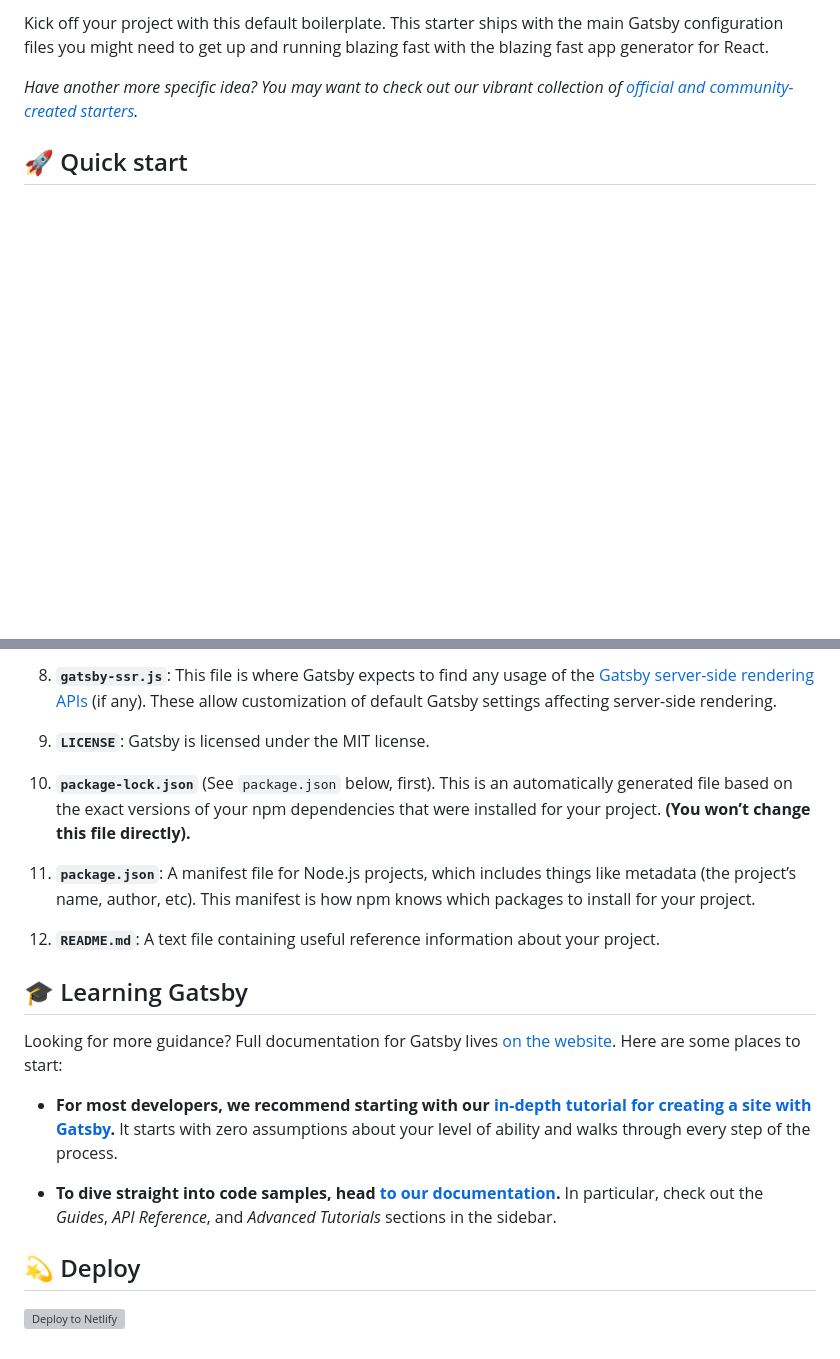
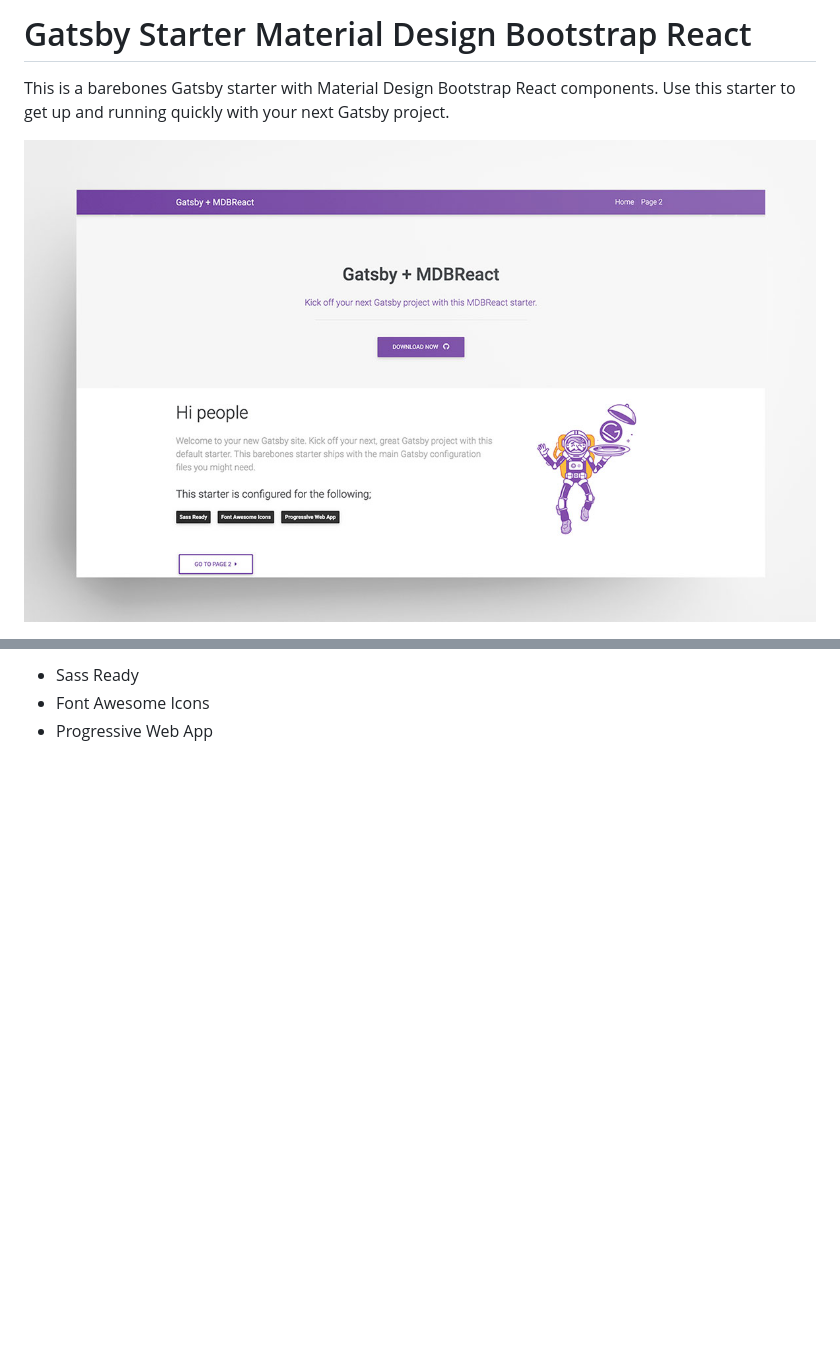
Before and after one commit to zlutfi/gatsby-starter-mdbreact, a Markdown page: README.md, 2 parts joined by grey strips. Rendered like a GitHub page; pictures changed too: screenshot.jpg (added); blank space fills up the shorter version; grey boxes are pictures that could not be loaded.

Commit message:
Updated readme with screenshot and features

```diff
--- a/README.md
+++ b/README.md
@@ -10,7 +5,7 @@
 
-Kick off your project with this default boilerplate. This starter ships with the main Gatsby configuration files you might need to get up and running blazing fast with the blazing fast app generator for React.
+# Gatsby Starter Material Design Bootstrap React
 
-_Have another more specific idea? You may want to check out our vibrant collection of [official and community-created starters](https://www.gatsbyjs.org/docs/gatsby-starters/)._
+This is a barebones Gatsby starter with Material Design Bootstrap React components. Use this starter to get up and running quickly with your next Gatsby project.
 
-## 🚀 Quick start
+![Screenshot](screenshot.jpg)
 
@@ -75,23 +18,3 @@ A quick look at the top-level files and directories you'll see in a Gatsby proje
-8.  **`gatsby-ssr.js`**: This file is where Gatsby expects to find any usage of the [Gatsby server-side rendering APIs](https://www.gatsbyjs.org/docs/ssr-apis/) (if any). These allow customization of default Gatsby settings affecting server-side rendering.
-
-9.  **`LICENSE`**: Gatsby is licensed under the MIT license.
-
-10. **`package-lock.json`** (See `package.json` below, first). This is an automatically generated file based on the exact versions of your npm dependencies that were installed for your project. **(You won’t change this file directly).**
-
-11. **`package.json`**: A manifest file for Node.js projects, which includes things like metadata (the project’s name, author, etc). This manifest is how npm knows which packages to install for your project.
-
-12. **`README.md`**: A text file containing useful reference information about your project.
-
-## 🎓 Learning Gatsby
-
-Looking for more guidance? Full documentation for Gatsby lives [on the website](https://www.gatsbyjs.org/). Here are some places to start:
-
-- **For most developers, we recommend starting with our [in-depth tutorial for creating a site with Gatsby](https://www.gatsbyjs.org/tutorial/).** It starts with zero assumptions about your level of ability and walks through every step of the process.
-
-- **To dive straight into code samples, head [to our documentation](https://www.gatsbyjs.org/docs/).** In particular, check out the _Guides_, _API Reference_, and _Advanced Tutorials_ sections in the sidebar.
-
-## 💫 Deploy
-
-[![Deploy to Netlify](https://www.netlify.com/img/deploy/button.svg)](https://app.netlify.com/start/deploy?repository=https://github.com/gatsbyjs/gatsby-starter-default)
-
-<!-- AUTO-GENERATED-CONTENT:END -->
+- Sass Ready
+- Font Awesome Icons
+- Progressive Web App
```
Also changed, not shown: other parts of README.md (+7 -64 lines).
